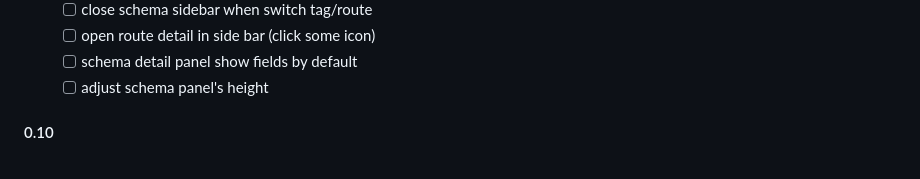
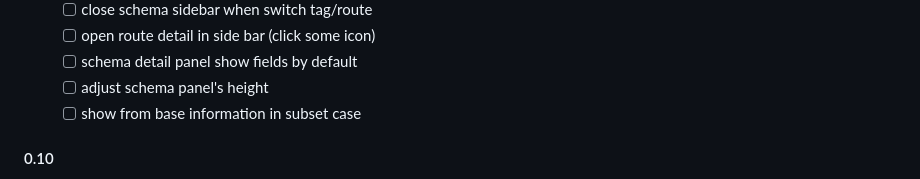
Before and after one commit to allmonday/fastapi-voyager, a Markdown page: README.md, the part around the change. GitHub-like rendering.

```diff
--- a/README.md
+++ b/README.md
@@ -194,6 +194,7 @@ or you can open router_viz.dot with vscode extension `graphviz interactive previ
     - [ ] open route detail in side bar (click some icon)
     - [ ] schema detail panel show fields by default
     - [ ] adjust schema panel's height
+    - [ ] show from base information in subset case
 
 #### 0.10
 - [ ] support opening route in swagger
```
